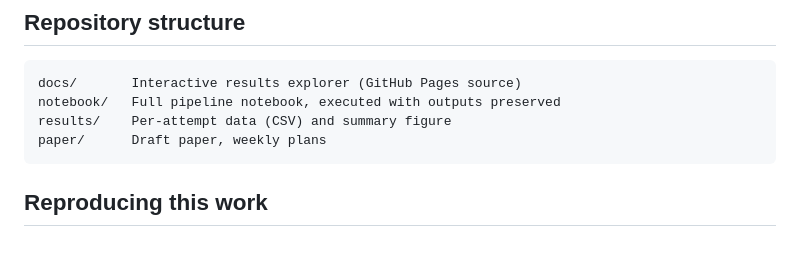
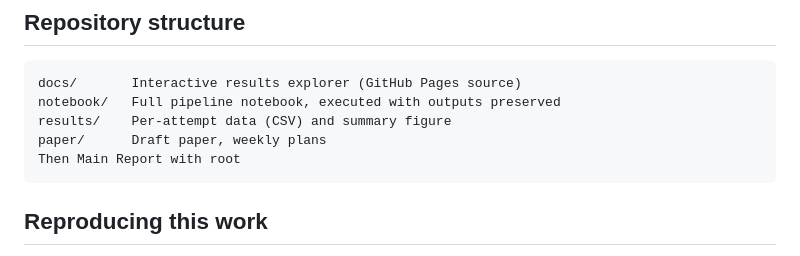
Before and after one commit to FahimaSan/guardrail-robustness-cse498r, a Markdown page: README.md, the part around the change. GitHub-like rendering.

````diff
--- a/README.md
+++ b/README.md
@@ -42,6 +42,7 @@ docs/       Interactive results explorer (GitHub Pages source)
 notebook/   Full pipeline notebook, executed with outputs preserved
 results/    Per-attempt data (CSV) and summary figure
 paper/      Draft paper, weekly plans
+Then Main Report with root
 ```
 
 ## Reproducing this work
````
